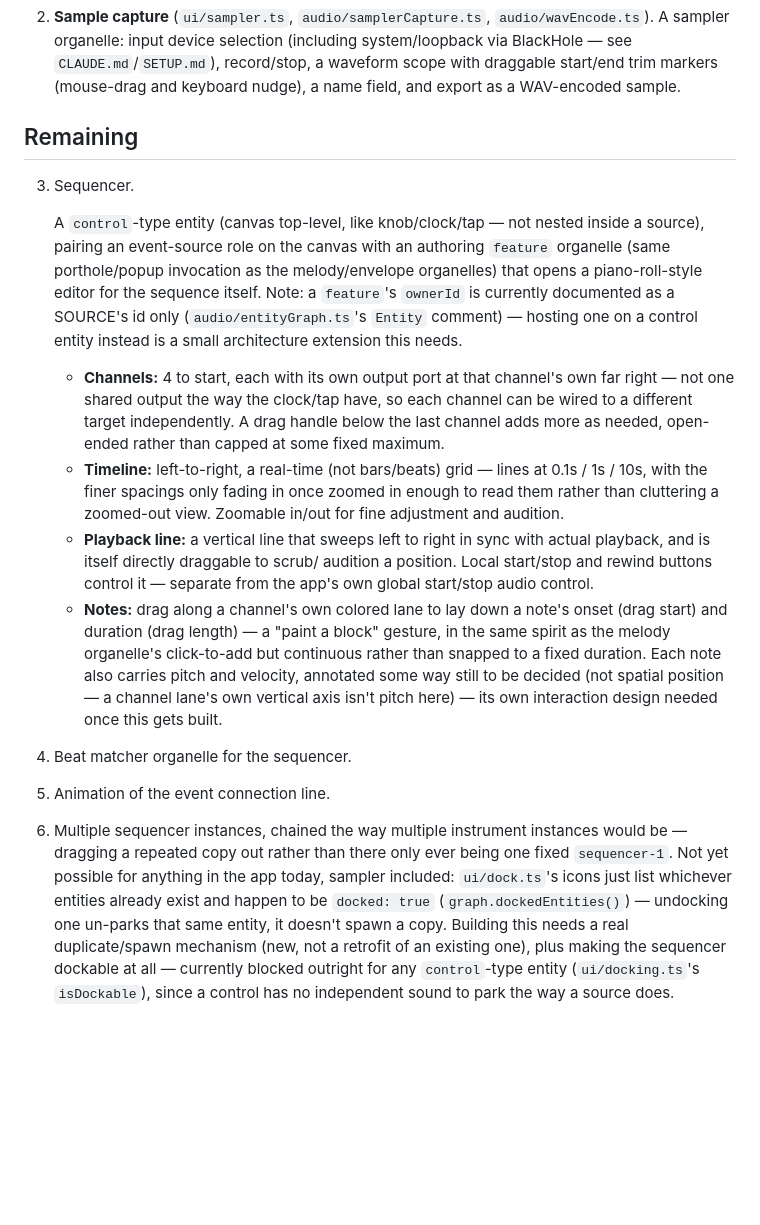
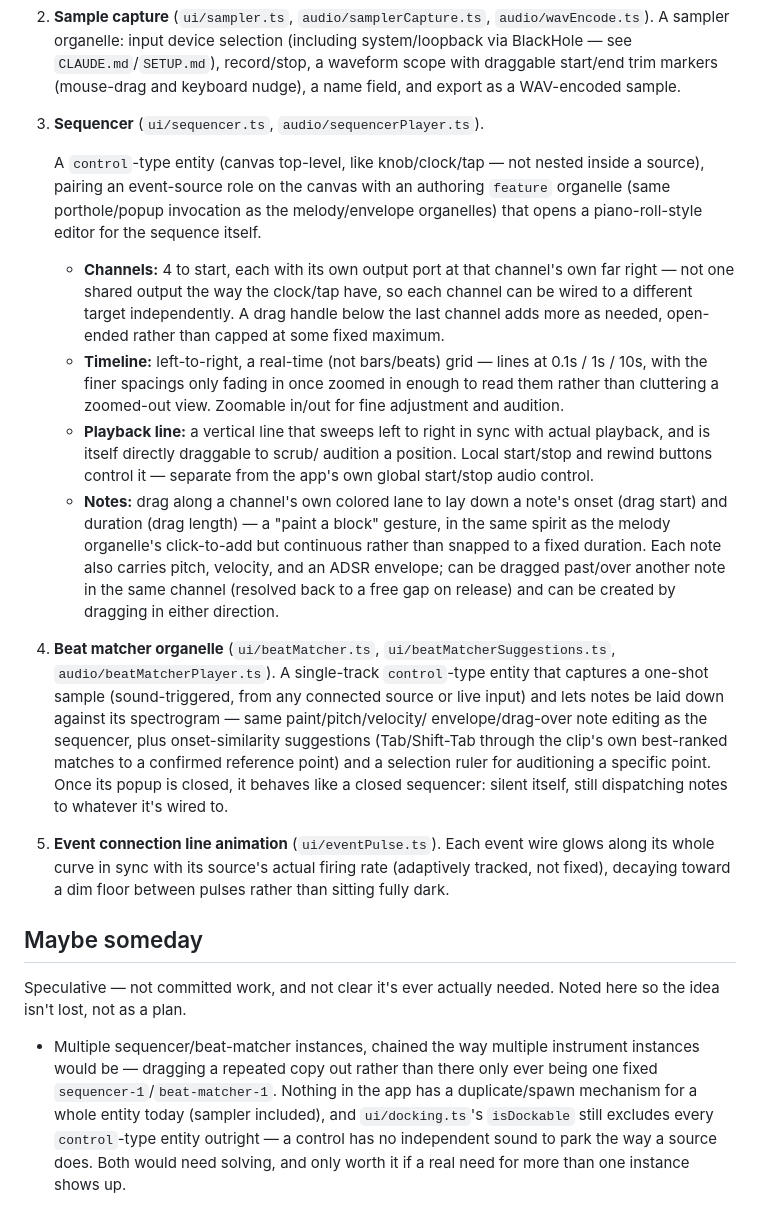
Before and after one commit to alanblackwell/doom, a Markdown page: TODO.md, the part around the change. GitHub-like rendering; blank space fills up the shorter version.

Commit message:
Update TODO: mark sequencer/beat-matcher/wire-animation done, demote multi-instance idea
Items 3-5 (sequencer, beat matcher, event connection line animation) were
still listed under "Remaining" but are all fully built -- moved to Done,
each with a short description of what actually shipped.

Item 6 (multiple sequencer/beat-matcher instances) moves out of the
numbered list into a new "Maybe someday" section: it is not clear this is
ever actually needed, so it should not read as committed work.

Co-Authored-By: Claude Sonnet 5 <noreply@anthropic.com>
Claude-Session: https://claude.ai/code/session_0138PtxgeNWjt5p9MNkz4YVy

```diff
--- a/TODO.md
+++ b/TODO.md
@@ -23,18 +23,13 @@ Placeholders for larger features to elaborate on when we get to each one.
    (mouse-drag and keyboard nudge), a name field, and export as a
    WAV-encoded sample.
 
-## Remaining
-
-3. Sequencer.
+3. **Sequencer** (`ui/sequencer.ts`, `audio/sequencerPlayer.ts`).
 
    A `control`-type entity (canvas top-level, like knob/clock/tap — not
    nested inside a source), pairing an event-source role on the canvas
    with an authoring `feature` organelle (same porthole/popup invocation
    as the melody/envelope organelles) that opens a piano-roll-style editor
-   for the sequence itself. Note: a `feature`'s `ownerId` is currently
-   documented as a SOURCE's id only (`audio/entityGraph.ts`'s `Entity`
-   comment) — hosting one on a control entity instead is a small
-   architecture extension this needs.
+   for the sequence itself.
 
    - **Channels:** 4 to start, each with its own output port at that
      channel's own far right — not one shared output the way the
@@ -53,21 +48,38 @@ Placeholders for larger features to elaborate on when we get to each one.
      note's onset (drag start) and duration (drag length) — a "paint a
      block" gesture, in the same spirit as the melody organelle's
      click-to-add but continuous rather than snapped to a fixed duration.
-     Each note also carries pitch and velocity, annotated some way still
-     to be decided (not spatial position — a channel lane's own vertical
-     axis isn't pitch here) — its own interaction design needed once this
-     gets built.
+     Each note also carries pitch, velocity, and an ADSR envelope; can be
+     dragged past/over another note in the same channel (resolved back to
+     a free gap on release) and can be created by dragging in either
+     direction.
 
-4. Beat matcher organelle for the sequencer.
-5. Animation of the event connection line.
-6. Multiple sequencer instances, chained the way multiple instrument
-   instances would be — dragging a repeated copy out rather than there
-   only ever being one fixed `sequencer-1`. Not yet possible for anything
-   in the app today, sampler included: `ui/dock.ts`'s icons just list
-   whichever entities already exist and happen to be `docked: true`
-   (`graph.dockedEntities()`) — undocking one un-parks that same entity,
-   it doesn't spawn a copy. Building this needs a real duplicate/spawn
-   mechanism (new, not a retrofit of an existing one), plus making the
-   sequencer dockable at all — currently blocked outright for any
-   `control`-type entity (`ui/docking.ts`'s `isDockable`), since a control
-   has no independent sound to park the way a source does.
+4. **Beat matcher organelle** (`ui/beatMatcher.ts`,
+   `ui/beatMatcherSuggestions.ts`, `audio/beatMatcherPlayer.ts`). A
+   single-track `control`-type entity that captures a one-shot sample
+   (sound-triggered, from any connected source or live input) and lets
+   notes be laid down against its spectrogram — same paint/pitch/velocity/
+   envelope/drag-over note editing as the sequencer, plus onset-similarity
+   suggestions (Tab/Shift-Tab through the clip's own best-ranked matches to
+   a confirmed reference point) and a selection ruler for auditioning a
+   specific point. Once its popup is closed, it behaves like a closed
+   sequencer: silent itself, still dispatching notes to whatever it's
+   wired to.
+
+5. **Event connection line animation** (`ui/eventPulse.ts`). Each event
+   wire glows along its whole curve in sync with its source's actual
+   firing rate (adaptively tracked, not fixed), decaying toward a dim
+   floor between pulses rather than sitting fully dark.
+
+## Maybe someday
+
+Speculative — not committed work, and not clear it's ever actually needed.
+Noted here so the idea isn't lost, not as a plan.
+
+- Multiple sequencer/beat-matcher instances, chained the way multiple
+  instrument instances would be — dragging a repeated copy out rather than
+  there only ever being one fixed `sequencer-1`/`beat-matcher-1`. Nothing
+  in the app has a duplicate/spawn mechanism for a whole entity today
+  (sampler included), and `ui/docking.ts`'s `isDockable` still excludes
+  every `control`-type entity outright — a control has no independent
+  sound to park the way a source does. Both would need solving, and only
+  worth it if a real need for more than one instance shows up.
```
